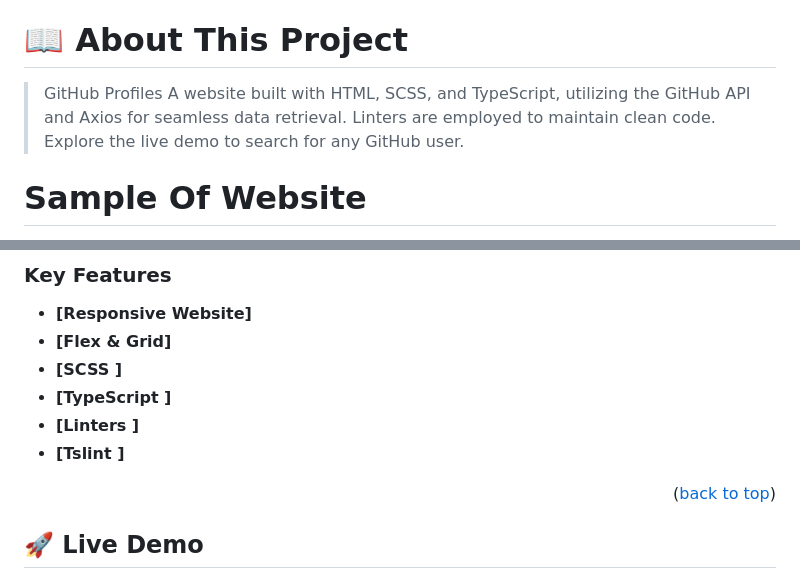
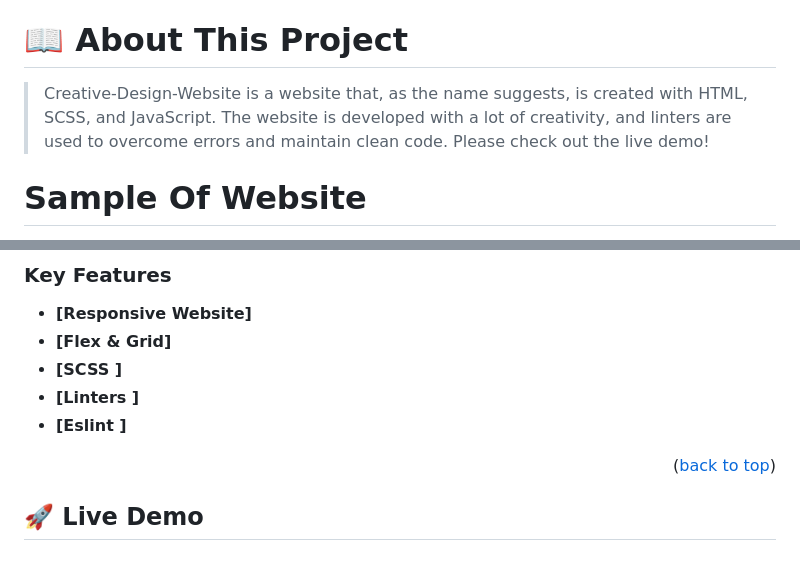
Before and after one commit to Ameer2000Mzori/Creeative-Design-Website, a Markdown page: README.md, 2 parts joined by grey strips. GitHub-like rendering.

Commit message:
added new text in read me file

```diff
--- a/README.md
+++ b/README.md
@@ -18,7 +18,7 @@
 
 # 📖 About This Project <a name="about-project"></a>
 
-> GitHub Profiles A website built with HTML, SCSS, and TypeScript, utilizing the GitHub API and Axios for seamless data retrieval. Linters are employed to maintain clean code. Explore the live demo to search for any GitHub user.
+> Creative-Design-Website is a website that, as the name suggests, is created with HTML, SCSS, and JavaScript. The website is developed with a lot of creativity, and linters are used to overcome errors and maintain clean code. Please check out the live demo!
 
 # Sample Of Website <a name="Sample-Of-Website"></a>
 
@@ -49,9 +48,8 @@
 - **[Responsive Website]**
 - **[Flex & Grid]**
 - **[SCSS ]**
-- **[TypeScript ]**
 - **[Linters ]**
-- **[Tslint ]**
+- **[Eslint ]**
 
 <p align="right">(<a href="#readme-top">back to top</a>)</p>
 
```
Also changed, not shown: other parts of README.md (+0 -1 lines).
